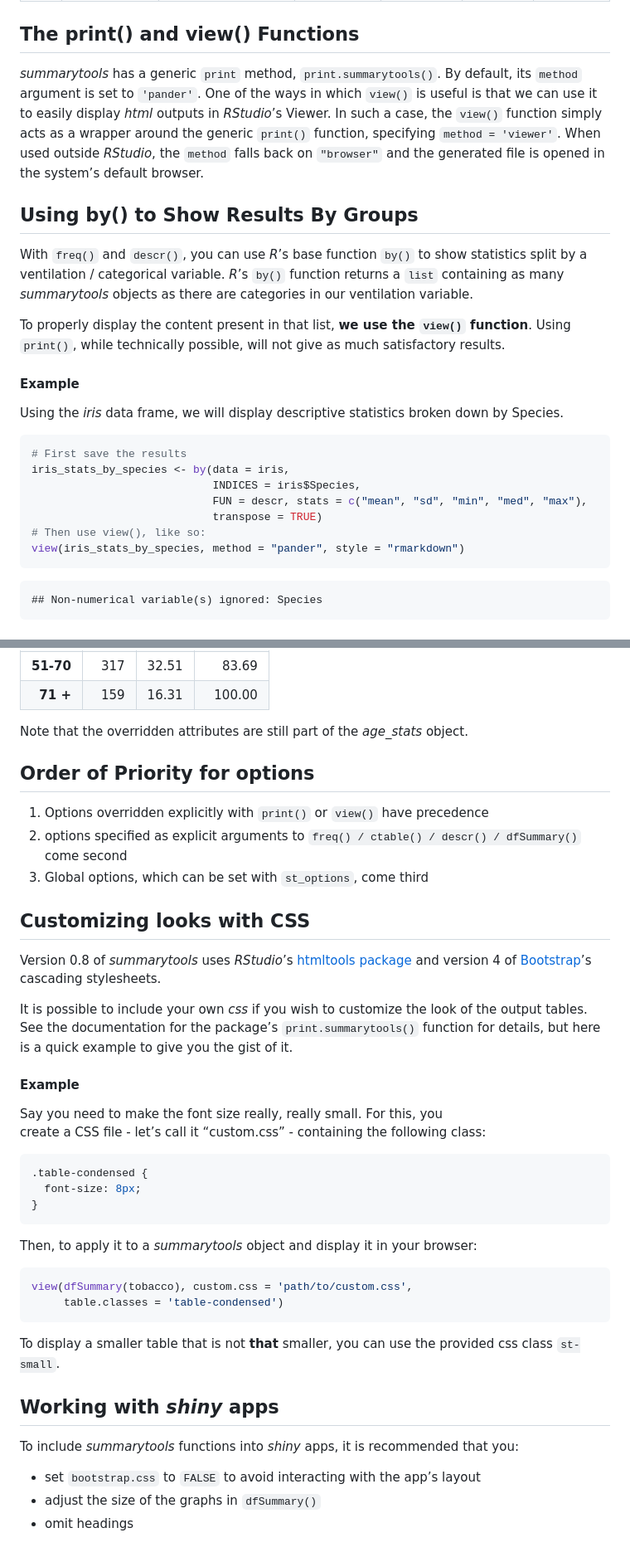
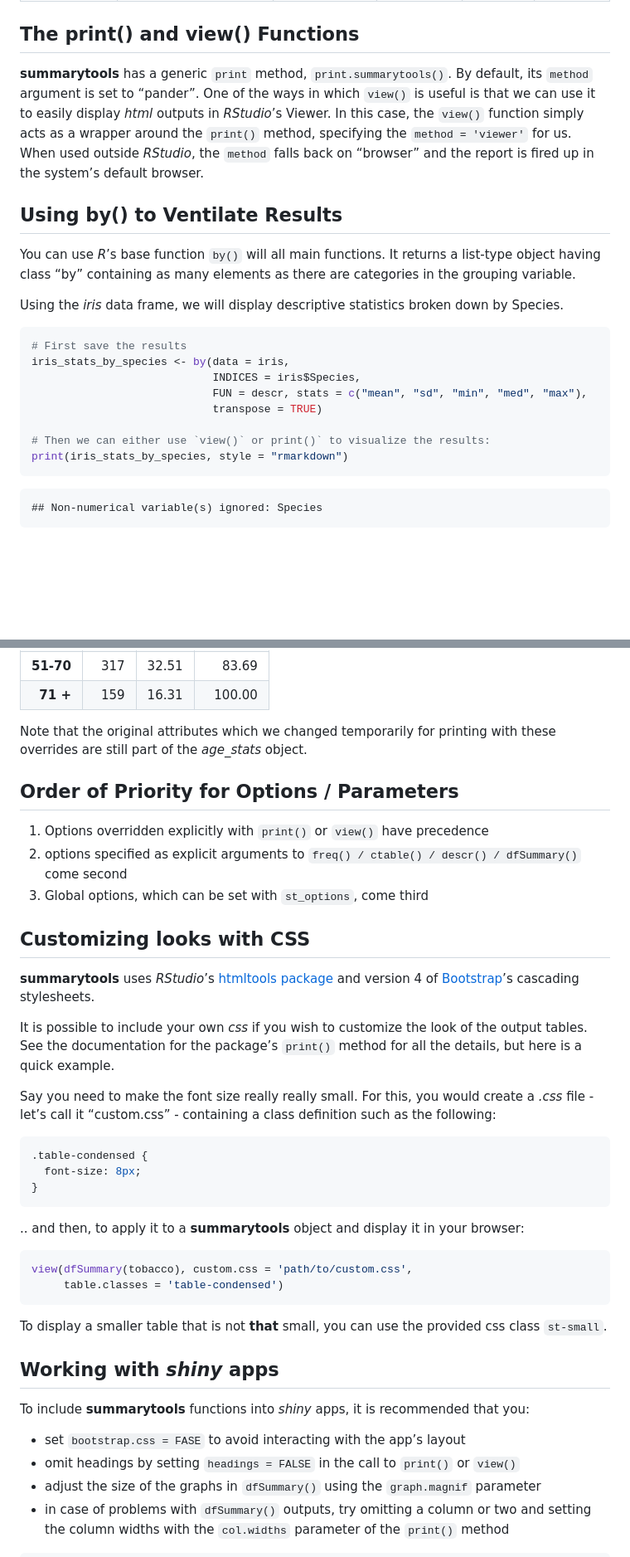
Before and after one commit to dcomtois/summarytools, a Markdown page: README.md, 2 parts joined by grey strips. Shown: that part at 83% size. Rendered like a GitHub page; blank space fills up the shorter version.

````diff
--- a/README.md
+++ b/README.md
@@ -673,27 +794,20 @@ III<br />
 
 ## The print() and view() Functions
 
-*summarytools* has a generic `print` method, `print.summarytools()`. By
-default, its `method` argument is set to `'pander'`. One of the ways in
+**summarytools** has a generic `print` method, `print.summarytools()`.
+By default, its `method` argument is set to “pander”. One of the ways in
 which `view()` is useful is that we can use it to easily display *html*
-outputs in *RStudio*’s Viewer. In such a case, the `view()` function
-simply acts as a wrapper around the generic `print()` function,
-specifying `method = 'viewer'`. When used outside *RStudio*, the
-`method` falls back on `"browser"` and the generated file is opened in
-the system’s default browser.
+outputs in *RStudio*’s Viewer. In this case, the `view()` function
+simply acts as a wrapper around the `print()` method, specifying the
+`method = 'viewer'` for us. When used outside *RStudio*, the `method`
+falls back on “browser” and the report is fired up in the system’s
+default browser.
 
-## Using by() to Show Results By Groups
+## Using by() to Ventilate Results
 
-With `freq()` and `descr()`, you can use *R*’s base function `by()` to
-show statistics split by a ventilation / categorical variable. *R*’s
-`by()` function returns a `list` containing as many *summarytools*
-objects as there are categories in our ventilation variable.
-
-To properly display the content present in that list, **we use the
-`view()` function**. Using `print()`, while technically possible, will
-not give as much satisfactory results.
-
-#### Example
+You can use *R*’s base function `by()` will all main functions. It
+returns a list-type object having class “by” containing as many elements
+as there are categories in the grouping variable.
 
 Using the *iris* data frame, we will display descriptive statistics
 broken down by Species.
@@ -704,8 +818,9 @@ iris_stats_by_species <- by(data = iris,
                             INDICES = iris$Species,
                             FUN = descr, stats = c("mean", "sd", "min", "med", "max"),
                             transpose = TRUE)
-# Then use view(), like so:
-view(iris_stats_by_species, method = "pander", style = "rmarkdown")
+
+# Then we can either use `view()` or print()` to visualize the results:
+print(iris_stats_by_species, style = "rmarkdown")
 ```
 
     ## Non-numerical variable(s) ignored: Species
@@ -938,10 +1085,10 @@ print(age_stats, style = "rmarkdown", report.nas = FALSE,
 | **51-70** |  317 | 32.51 |  83.69 |
 |  **71 +** |  159 | 16.31 | 100.00 |
 
-Note that the overridden attributes are still part of the *age\_stats*
-object.
+Note that the original attributes which we changed temporarily for
+printing with these overrides are still part of the *age\_stats* object.
 
-## Order of Priority for options
+## Order of Priority for Options / Parameters
 
 1.  Options overridden explicitly with `print()` or `view()` have
     precedence
@@ -951,20 +1098,17 @@ object.
 
 ## Customizing looks with CSS
 
-Version 0.8 of *summarytools* uses *RStudio*’s [htmltools
+**summarytools** uses *RStudio*’s [htmltools
 package](https://CRAN.R-project.org/package=htmltools) and version 4 of
 [Bootstrap](https://getbootstrap.com/)’s cascading stylesheets.
 
 It is possible to include your own *css* if you wish to customize the
 look of the output tables. See the documentation for the package’s
-`print.summarytools()` function for details, but here is a quick example
-to give you the gist of it.
+`print()` method for all the details, but here is a quick example.
 
-#### Example
-
-Say you need to make the font size really, really small. For this, you
-create a CSS file - let’s call it “custom.css” - containing the
-following class:
+Say you need to make the font size really really small. For this, you
+would create a *.css* file - let’s call it “custom.css” - containing a
+class definition such as the following:
 
 ``` css
 .table-condensed {
@@ -972,24 +1116,29 @@ following class:
 }
 ```
 
-Then, to apply it to a *summarytools* object and display it in your
-browser:
+.. and then, to apply it to a **summarytools** object and display it in
+your browser:
 
 ``` r
 view(dfSummary(tobacco), custom.css = 'path/to/custom.css',
      table.classes = 'table-condensed')
 ```
 
-To display a smaller table that is not **that** smaller, you can use the
+To display a smaller table that is not **that** small, you can use the
 provided css class `st-small`.
 
 ## Working with *shiny* apps
 
-To include *summarytools* functions into *shiny* apps, it is recommended
-that you:
+To include **summarytools** functions into *shiny* apps, it is
+recommended that you:
 
-  - set `bootstrap.css` to `FALSE` to avoid interacting with the app’s
+  - set `bootstrap.css = FASE` to avoid interacting with the app’s
     layout
-  - adjust the size of the graphs in `dfSummary()`
-  - omit headings
+  - omit headings by setting `headings = FALSE` in the call to `print()`
+    or `view()`
+  - adjust the size of the graphs in `dfSummary()` using the
+    `graph.magnif` parameter
+  - in case of problems with `dfSummary()` outputs, try omitting a
+    column or two and setting the column widths with the `col.widths`
+    parameter of the `print()` method
 
````
Also changed, not shown: other parts of README.md (+347 -194 lines), img/freq-fr.png (added), 15 other files.
